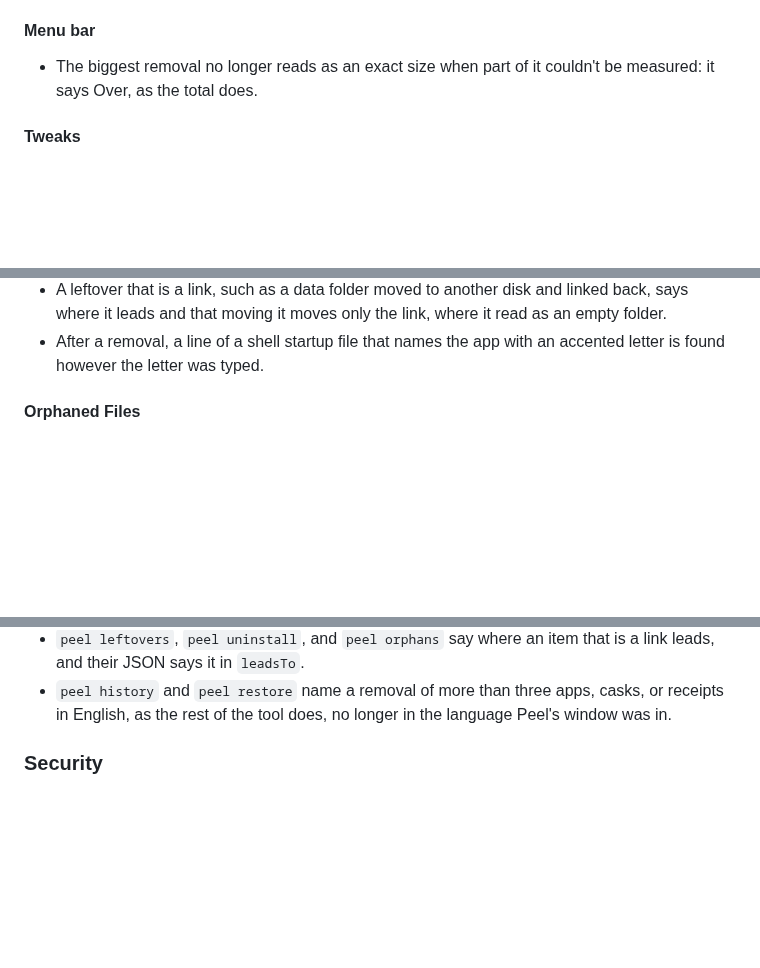
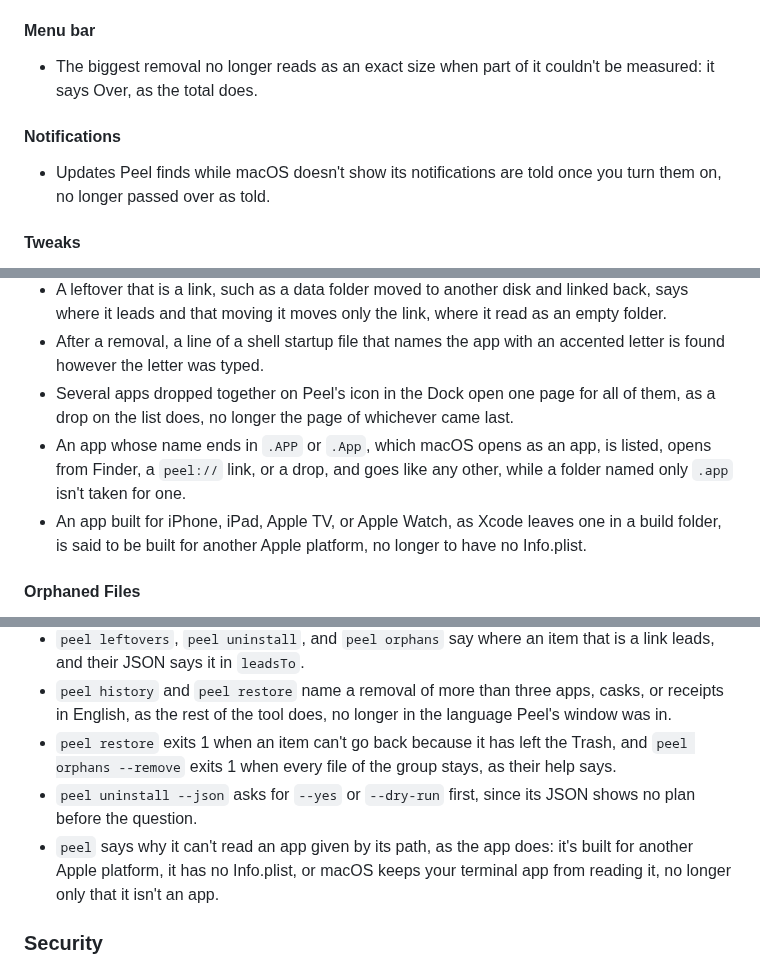
Before and after one commit to TuguiDragos/Peel, a Markdown page: CHANGELOG.md, 3 parts joined by grey strips. GitHub-like rendering; blank space fills up the shorter version.

Commit message:
Tell in the changelog about apps named in capitals and peel's answers
What the last repairs changed for the person: updates told once notifications are on, the Dock note, several apps dropped on the Dock, apps named .APP, apps built for iPhone, drivers named in capitals, and what peel says and exits with.

```diff
--- a/CHANGELOG.md
+++ b/CHANGELOG.md
@@ -164,6 +164,11 @@ its changes the way [Keep a Changelog](https://keepachangelog.com/) suggests.
 - The biggest removal no longer reads as an exact size when part of it couldn't be measured: it says Over, as the total
   does.
 
+#### Notifications
+
+- Updates Peel finds while macOS doesn't show its notifications are told once you turn them on, no longer passed over
+  as told.
+
 #### Tweaks
 
 - On macOS 27, a switch's long title is no longer drawn smaller, or cut, to make room for the switch, as in Romanian
@@ -344,6 +351,12 @@ its changes the way [Keep a Changelog](https://keepachangelog.com/) suggests.
   moving it moves only the link, where it read as an empty folder.
 - After a removal, a line of a shell startup file that names the app with an accented letter is found however the letter
   was typed.
+- Several apps dropped together on Peel's icon in the Dock open one page for all of them, as a drop on the list does,
+  no longer the page of whichever came last.
+- An app whose name ends in `.APP` or `.App`, which macOS opens as an app, is listed, opens from Finder, a `peel://`
+  link, or a drop, and goes like any other, while a folder named only `.app` isn't taken for one.
+- An app built for iPhone, iPad, Apple TV, or Apple Watch, as Xcode leaves one in a build folder, is said to be built
+  for another Apple platform, no longer to have no Info.plist.
 
 #### Orphaned Files
 
@@ -539,6 +553,11 @@ its changes the way [Keep a Changelog](https://keepachangelog.com/) suggests.
   in `leadsTo`.
 - `peel history` and `peel restore` name a removal of more than three apps, casks, or receipts in English, as the rest
   of the tool does, no longer in the language Peel's window was in.
+- `peel restore` exits 1 when an item can't go back because it has left the Trash, and `peel orphans --remove` exits 1
+  when every file of the group stays, as their help says.
+- `peel uninstall --json` asks for `--yes` or `--dry-run` first, since its JSON shows no plan before the question.
+- `peel` says why it can't read an app given by its path, as the app does: it's built for another Apple platform, it
+  has no Info.plist, or macOS keeps your terminal app from reading it, no longer only that it isn't an app.
 
 ### Security
 
```
Also changed, not shown: other parts of CHANGELOG.md (+3 -0 lines).
